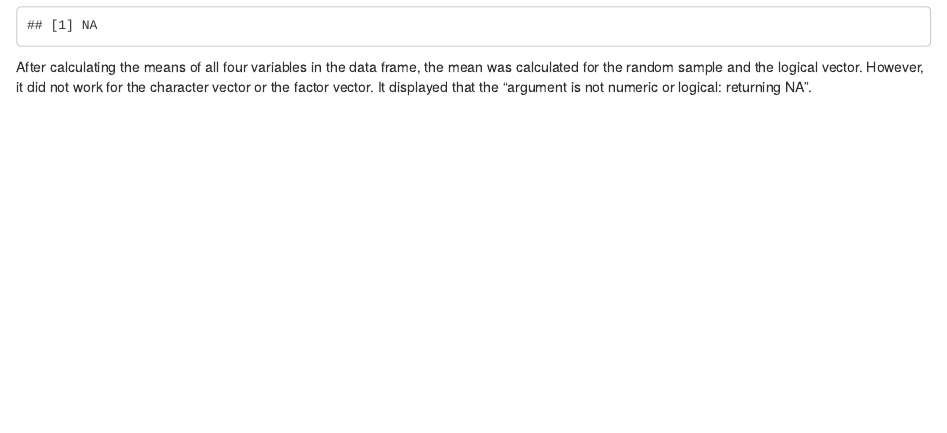
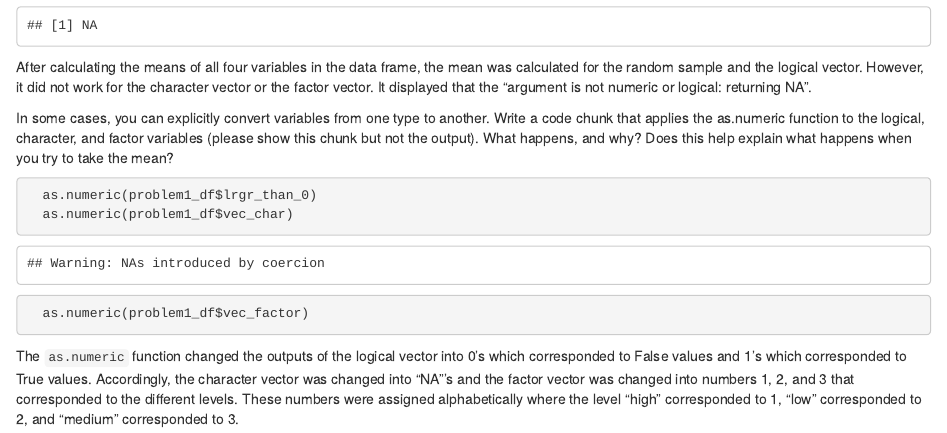
Before and after one commit to philipkim1/p8105_hw1_pk2711, an R Markdown document (Hw1_rmd.rmd): the page in a window 1100 px wide, from 1280 px down. Rendered offline with R 4.5, knitr and Pandoc, with nearby package versions; both versions are drawn in the output format of the newer one.

Commit message:
as.numeric included in homework 1

````diff
--- a/Hw1_rmd.rmd
+++ b/Hw1_rmd.rmd
@@ -2,7 +2,7 @@
 title: "Homework 1"
 author: "Philip Kim"
 date: "9/22/2021"
-output: github_document
+output: html_document
 ---
 
 ```{r}
@@ -41,3 +41,14 @@ Try to take the mean of each variable in your dataframe. What works and what doe
 ```
 
 After calculating the means of all four variables in the data frame, the mean was calculated for the random sample and the logical vector. However, it did not work for the character vector or the factor vector. It displayed that the "argument is not numeric or logical: returning NA".
+
+
+In some cases, you can explicitly convert variables from one type to another. Write a code chunk that applies the as.numeric function to the logical, character, and factor variables (please show this chunk but not the output). What happens, and why? Does this help explain what happens when you try to take the mean?
+
+```{r as.numeric, results = "hide"}
+  as.numeric(problem1_df$lrgr_than_0)
+  as.numeric(problem1_df$vec_char)
+  as.numeric(problem1_df$vec_factor)
+```
+
+The `as.numeric` function changed the outputs of the logical vector into 0's which corresponded to False values and 1's which corresponded to True values. Accordingly, the character vector was changed into "NA"'s and the factor vector was changed into numbers 1, 2, and 3 that corresponded to the different levels. These numbers were assigned alphabetically where the level "high" corresponded to 1, "low" corresponded to 2, and "medium" corresponded to 3.
````
Also changed, not shown: Hw1_rmd.html (added), Hw1_rmd.rmd (4 more changed lines).
